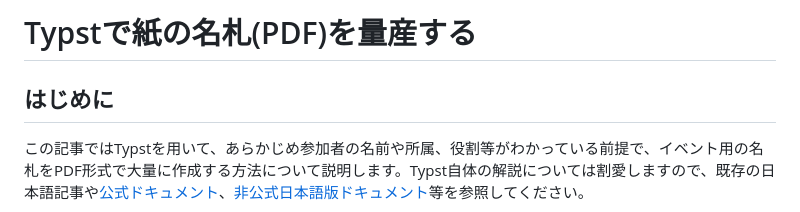
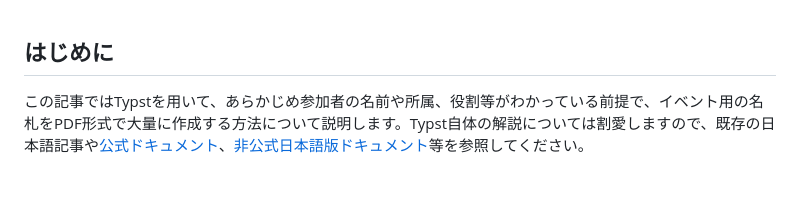
Before and after one commit to gomazarashi/typst-nametag, a Markdown page: 記事.md, the part around the change printed below. Rendered like a GitHub page; blank space fills up the shorter version.

```diff
--- a/記事.md
+++ b/記事.md
@@ -1,5 +1,3 @@
-# Typstで紙の名札(PDF)を量産する
-
 ## はじめに
 
 この記事ではTypstを用いて、あらかじめ参加者の名前や所属、役割等がわかっている前提で、イベント用の名札をPDF形式で大量に作成する方法について説明します。Typst自体の解説については割愛しますので、既存の日本語記事や[公式ドキュメント](https://typst.app/docs/)、[非公式日本語版ドキュメント](https://typst-jp.github.io/docs/)等を参照してください。
```
Also changed, not shown: other parts of 記事.md (+9 -4 lines).
